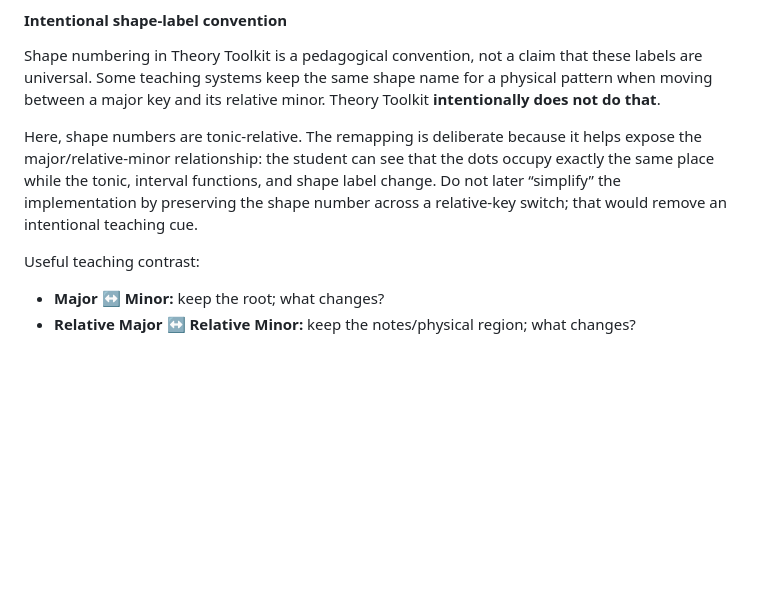
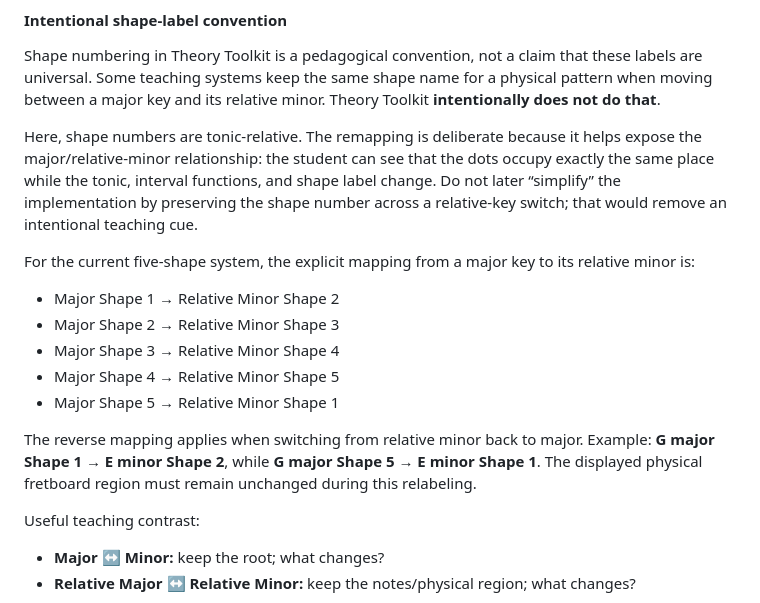
Before and after one commit to smallroomloudstories-glitch/Theory-Toolkit-Workbench, a Markdown page: docs/design-notes.md, the part around the change. Rendered like a GitHub page; blank space fills up the shorter version.

Commit message:
Record relative major minor shape mapping

```diff
--- a/docs/design-notes.md
+++ b/docs/design-notes.md
@@ -637,6 +637,15 @@ Shape numbering in Theory Toolkit is a pedagogical convention, not a claim that
 
 Here, shape numbers are tonic-relative. The remapping is deliberate because it helps expose the major/relative-minor relationship: the student can see that the dots occupy exactly the same place while the tonic, interval functions, and shape label change. Do not later “simplify” the implementation by preserving the shape number across a relative-key switch; that would remove an intentional teaching cue.
 
+For the current five-shape system, the explicit mapping from a major key to its relative minor is:
+- Major Shape 1 → Relative Minor Shape 2
+- Major Shape 2 → Relative Minor Shape 3
+- Major Shape 3 → Relative Minor Shape 4
+- Major Shape 4 → Relative Minor Shape 5
+- Major Shape 5 → Relative Minor Shape 1
+
+The reverse mapping applies when switching from relative minor back to major. Example: **G major Shape 1 → E minor Shape 2**, while **G major Shape 5 → E minor Shape 1**. The displayed physical fretboard region must remain unchanged during this relabeling.
+
 Useful teaching contrast:
 - **Major ↔ Minor:** keep the root; what changes?
 - **Relative Major ↔ Relative Minor:** keep the notes/physical region; what changes?
```
